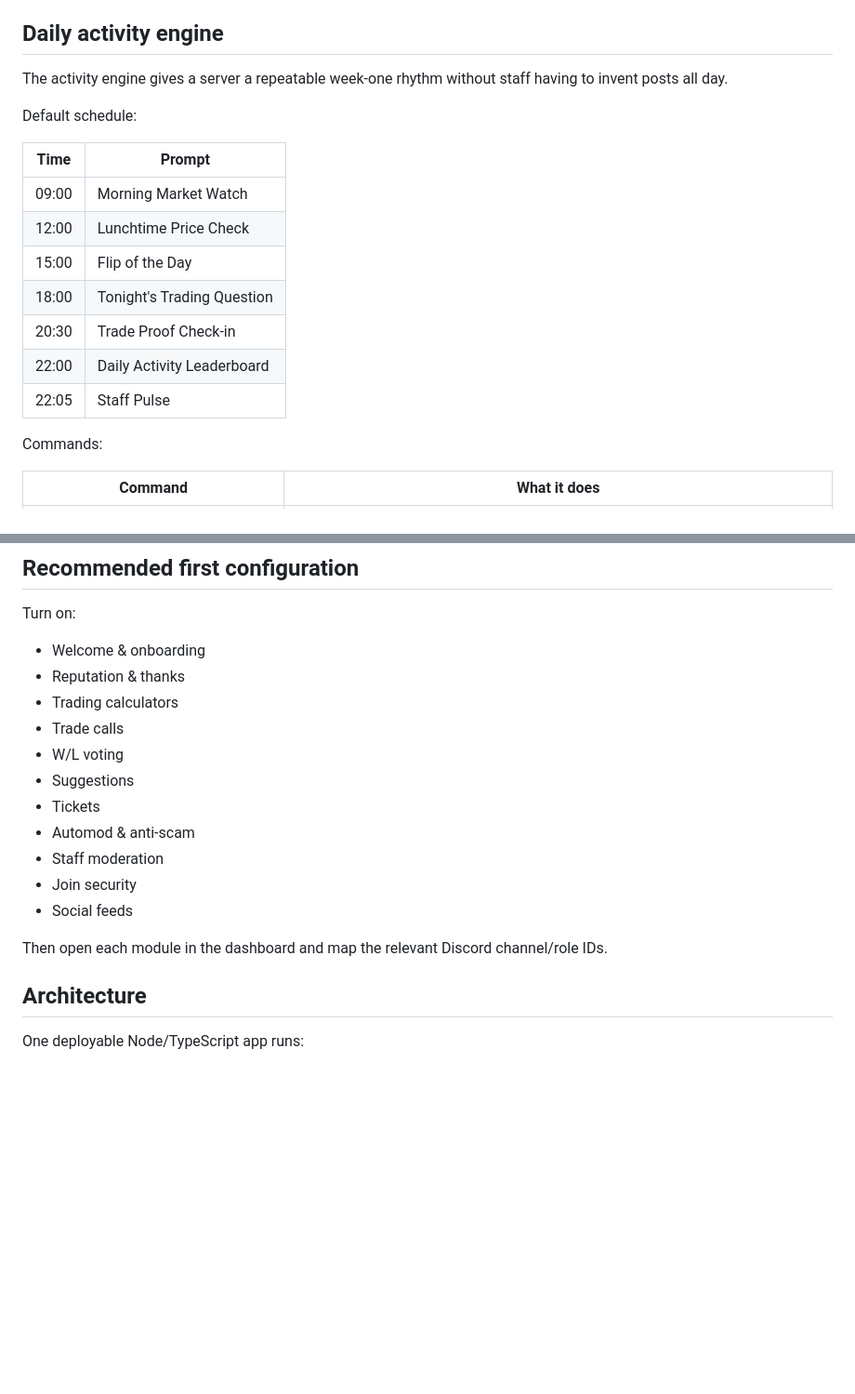
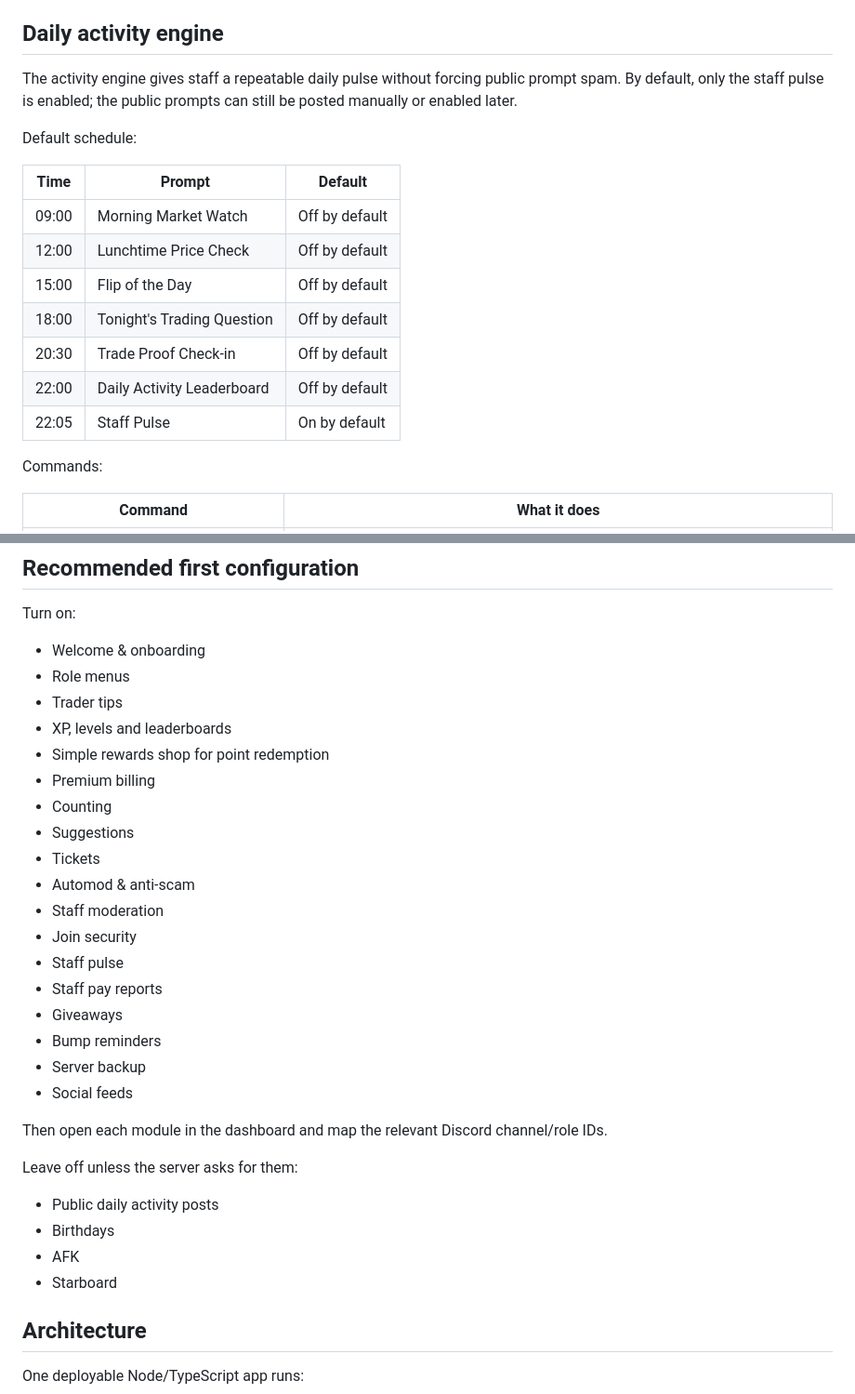
Before and after one commit to simonhayes51/fut-trader-bot, a Markdown page: community-platform/README.md, 2 parts joined by grey strips. Shown at 93% size. GitHub-like rendering; blank space fills up the shorter version.

Commit message:
Align defaults with FUTBank feature set: update community-platform/README.md

```diff
--- a/community-platform/README.md
+++ b/community-platform/README.md
@@ -63,19 +59,19 @@ Routes:
 
 ## Daily activity engine
 
-The activity engine gives a server a repeatable week-one rhythm without staff having to invent posts all day.
+The activity engine gives staff a repeatable daily pulse without forcing public prompt spam. By default, only the staff pulse is enabled; the public prompts can still be posted manually or enabled later.
 
 Default schedule:
 
-| Time | Prompt |
-| --- | --- |
-| 09:00 | Morning Market Watch |
-| 12:00 | Lunchtime Price Check |
-| 15:00 | Flip of the Day |
-| 18:00 | Tonight's Trading Question |
-| 20:30 | Trade Proof Check-in |
-| 22:00 | Daily Activity Leaderboard |
-| 22:05 | Staff Pulse |
+| Time | Prompt | Default |
+| --- | --- | --- |
+| 09:00 | Morning Market Watch | Off by default |
+| 12:00 | Lunchtime Price Check | Off by default |
+| 15:00 | Flip of the Day | Off by default |
+| 18:00 | Tonight's Trading Question | Off by default |
+| 20:30 | Trade Proof Check-in | Off by default |
+| 22:00 | Daily Activity Leaderboard | Off by default |
+| 22:05 | Staff Pulse | On by default |
 
 Commands:
 
@@ -170,18 +166,31 @@ That makes it easy to connect Make, Zapier, n8n, your own scraper/API, or anothe
 
 Turn on:
 - Welcome & onboarding
-- Reputation & thanks
-- Trading calculators
-- Trade calls
-- W/L voting
+- Role menus
+- Trader tips
+- XP, levels and leaderboards
+- Simple rewards shop for point redemption
+- Premium billing
+- Counting
 - Suggestions
 - Tickets
 - Automod & anti-scam
 - Staff moderation
 - Join security
+- Staff pulse
+- Staff pay reports
+- Giveaways
+- Bump reminders
+- Server backup
 - Social feeds
 
 Then open each module in the dashboard and map the relevant Discord channel/role IDs.
+
+Leave off unless the server asks for them:
+- Public daily activity posts
+- Birthdays
+- AFK
+- Starboard
 
 ## Architecture
 
```
Also changed, not shown: other parts of community-platform/README.md (+3 -7 lines).
